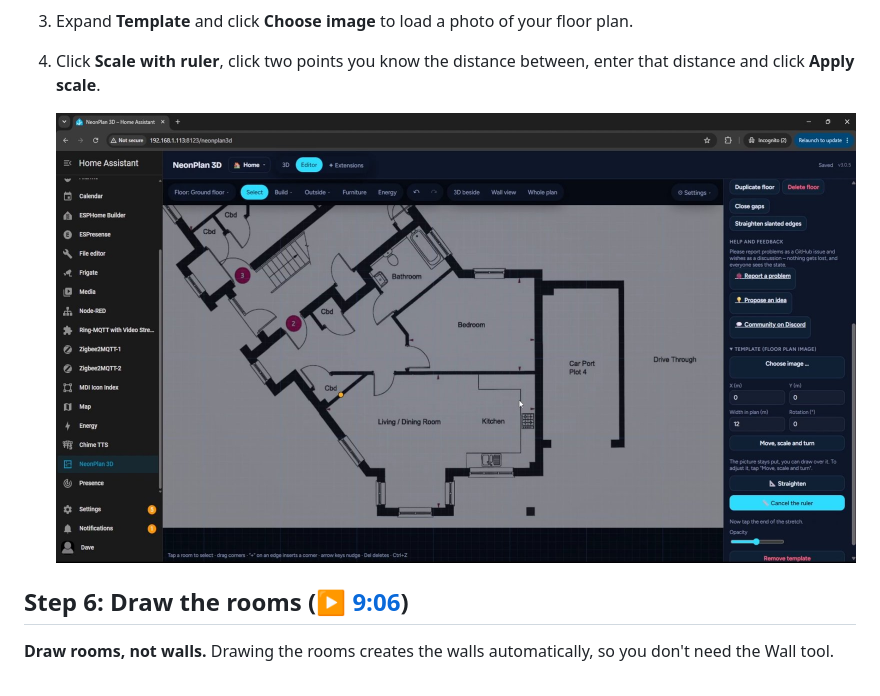
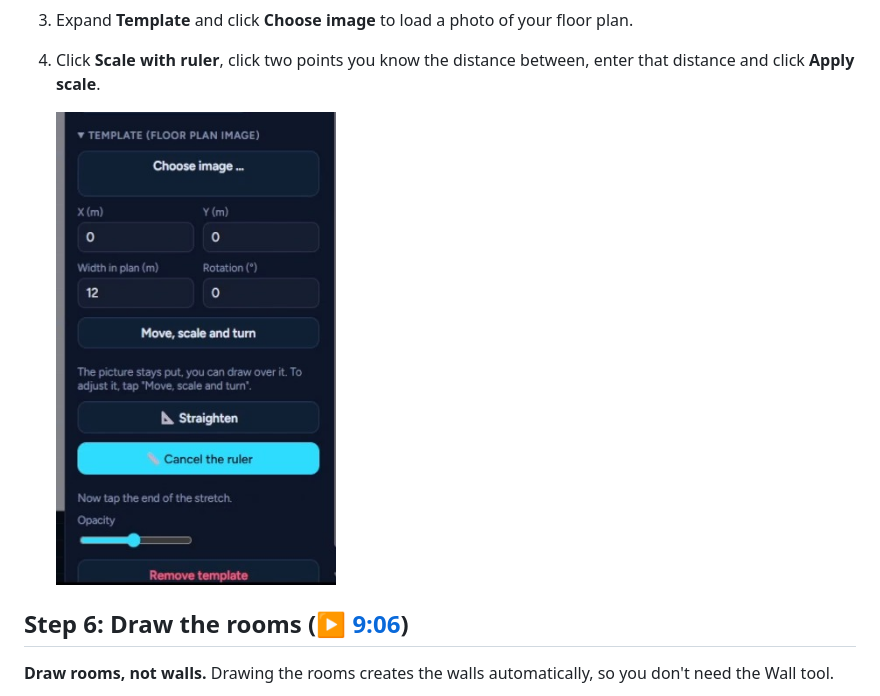
Before and after one commit to LazyTechGeek/HomeAssistant-3D-Floor-Plan, a Markdown page: README.md, the part around the change. Drawn GitHub-style; pictures changed too: images/06-scale-with-ruler.jpg.

Commit message:
Crop scale with ruler screenshot to the Template panel
Co-Authored-By: Claude Opus 5.5 <noreply@anthropic.com>
Claude-Session: https://claude.ai/code/session_01WJYJPzWppYSGrsMDM5gfMN

```diff
--- a/README.md
+++ b/README.md
@@ -95,7 +95,7 @@ For the import options, see the [official manual](https://mastershort.de/en/neon
 3. Expand **Template** and click **Choose image** to load a photo of your floor plan.
 4. Click **Scale with ruler**, click two points you know the distance between, enter that distance and click **Apply scale**.
 
-   ![Scaling the floor plan image](images/06-scale-with-ruler.jpg)
+   <img src="images/06-scale-with-ruler.jpg" alt="Template panel with the ruler" width="35%">
 
 ## Step 6: Draw the rooms ([▶ 9:06](https://youtu.be/JfzmJGuAmIo?t=546))
 
```
